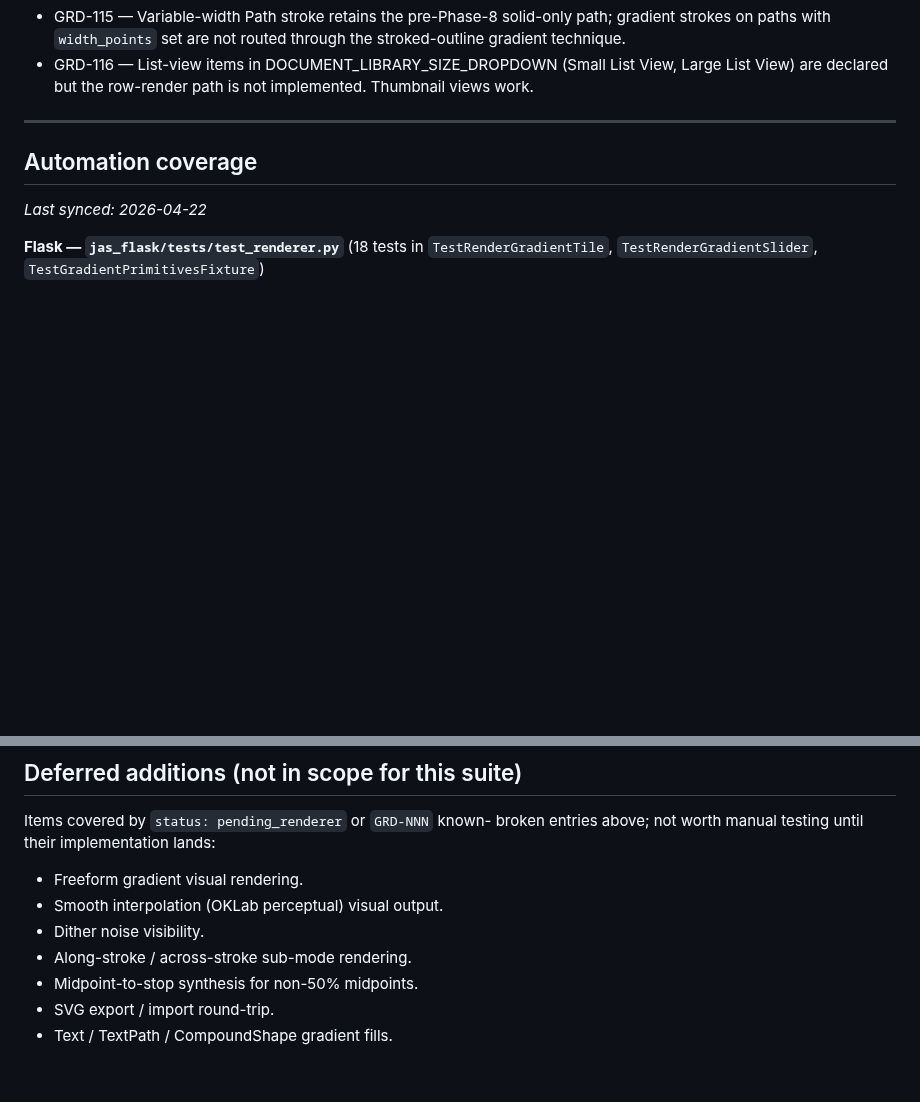
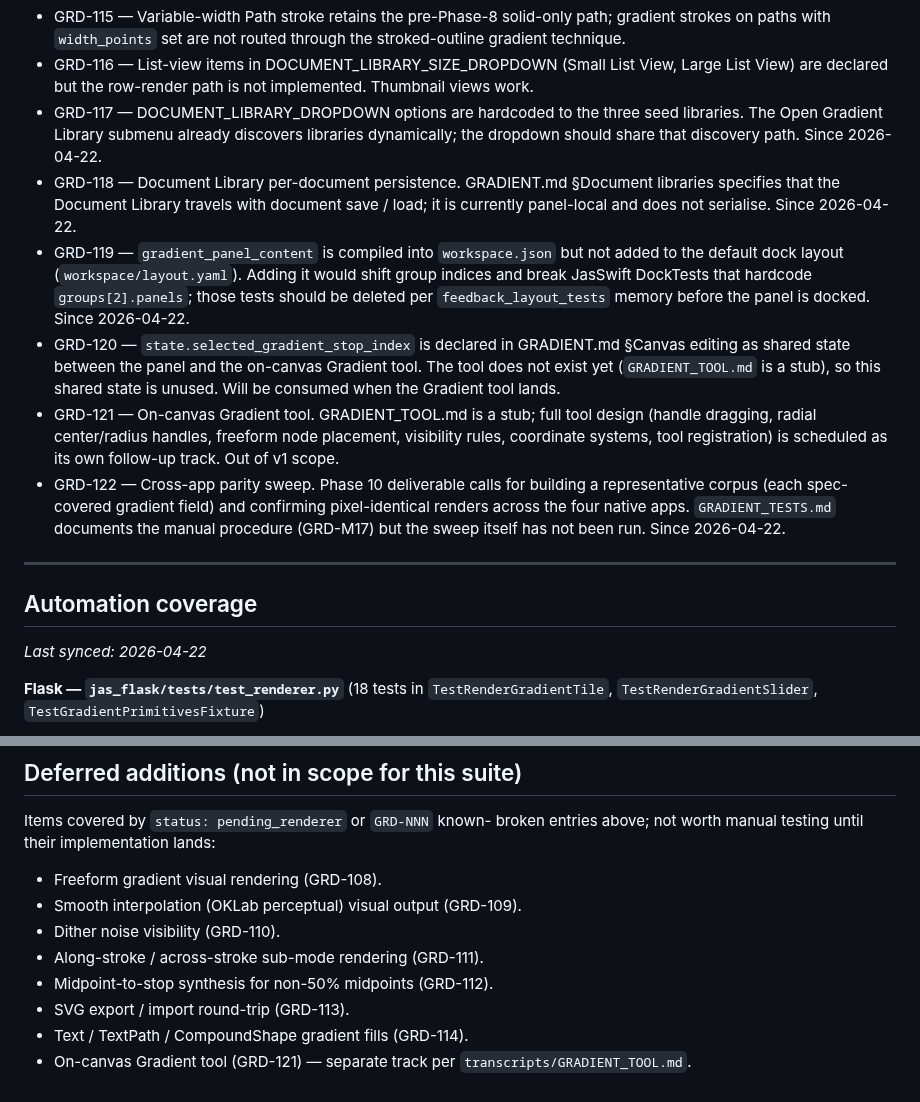
Before and after one commit to jyh/jas, a Markdown page: transcripts/GRADIENT_TESTS.md, 2 parts joined by grey strips. Drawn GitHub-style; blank space fills up the shorter version.

Commit message:
GRADIENT_TESTS.md: add GRD-117..GRD-122 for remaining gaps
Closes the tracking gap flagged in review:

- GRD-117: DOCUMENT_LIBRARY_DROPDOWN options hardcoded; should
  share the dynamic discovery path used by the Open Gradient
  Library submenu.
- GRD-118: Document Library per-document persistence (travels
  with save / load).
- GRD-119: dock layout integration deferred behind removing
  JasSwift groups[2] hardcoded tests.
- GRD-120: state.selected_gradient_stop_index declared but unused
  until the on-canvas Gradient tool lands.
- GRD-121: on-canvas Gradient tool (GRADIENT_TOOL.md) full design
  is a separate track.
- GRD-122: cross-app parity sweep (the actual run, not the manual
  procedure that GRD-M17 documents).

Deferred additions section now cross-references each known-broken
GRD entry.

Co-Authored-By: Claude Opus 4.7 (1M context) <noreply@anthropic.com>

```diff
--- a/transcripts/GRADIENT_TESTS.md
+++ b/transcripts/GRADIENT_TESTS.md
@@ -65,6 +65,37 @@ _Last reviewed: 2026-04-22_
 - GRD-116 — List-view items in DOCUMENT_LIBRARY_SIZE_DROPDOWN
   (Small List View, Large List View) are declared but the
   row-render path is not implemented. Thumbnail views work.
+- GRD-117 — DOCUMENT_LIBRARY_DROPDOWN options are hardcoded to the
+  three seed libraries. The Open Gradient Library submenu already
+  discovers libraries dynamically; the dropdown should share that
+  discovery path. Since 2026-04-22.
+- GRD-118 — Document Library per-document persistence. GRADIENT.md
+  §Document libraries specifies that the Document Library travels
+  with document save / load; it is currently panel-local and does
+  not serialise. Since 2026-04-22.
+- GRD-119 — `gradient_panel_content` is compiled into
+  `workspace.json` but not added to the default dock layout
+  (`workspace/layout.yaml`). Adding it would shift group indices
+  and break JasSwift DockTests that hardcode `groups[2].panels`;
+  those tests should be deleted per
+  `feedback_layout_tests` memory before the panel is docked.
+  Since 2026-04-22.
+- GRD-120 — `state.selected_gradient_stop_index` is declared in
+  GRADIENT.md §Canvas editing as shared state between the panel
+  and the on-canvas Gradient tool. The tool does not exist yet
+  (`GRADIENT_TOOL.md` is a stub), so this shared state is unused.
+  Will be consumed when the Gradient tool lands.
+- GRD-121 — On-canvas Gradient tool. GRADIENT_TOOL.md is a stub;
+  full tool design (handle dragging, radial center/radius handles,
+  freeform node placement, visibility rules, coordinate systems,
+  tool registration) is scheduled as its own follow-up track.
+  Out of v1 scope.
+- GRD-122 — Cross-app parity sweep. Phase 10 deliverable calls
+  for building a representative corpus (each spec-covered
+  gradient field) and confirming pixel-identical renders across
+  the four native apps. `GRADIENT_TESTS.md` documents the manual
+  procedure (GRD-M17) but the sweep itself has not been run.
+  Since 2026-04-22.
 
 ---
 
@@ -364,10 +395,12 @@ Items covered by `status: pending_renderer` or `GRD-NNN` known-
 broken entries above; not worth manual testing until their
 implementation lands:
 
-- Freeform gradient visual rendering.
-- Smooth interpolation (OKLab perceptual) visual output.
-- Dither noise visibility.
-- Along-stroke / across-stroke sub-mode rendering.
-- Midpoint-to-stop synthesis for non-50% midpoints.
-- SVG export / import round-trip.
-- Text / TextPath / CompoundShape gradient fills.
+- Freeform gradient visual rendering (GRD-108).
+- Smooth interpolation (OKLab perceptual) visual output (GRD-109).
+- Dither noise visibility (GRD-110).
+- Along-stroke / across-stroke sub-mode rendering (GRD-111).
+- Midpoint-to-stop synthesis for non-50% midpoints (GRD-112).
+- SVG export / import round-trip (GRD-113).
+- Text / TextPath / CompoundShape gradient fills (GRD-114).
+- On-canvas Gradient tool (GRD-121) — separate track per
+  `transcripts/GRADIENT_TOOL.md`.
```
